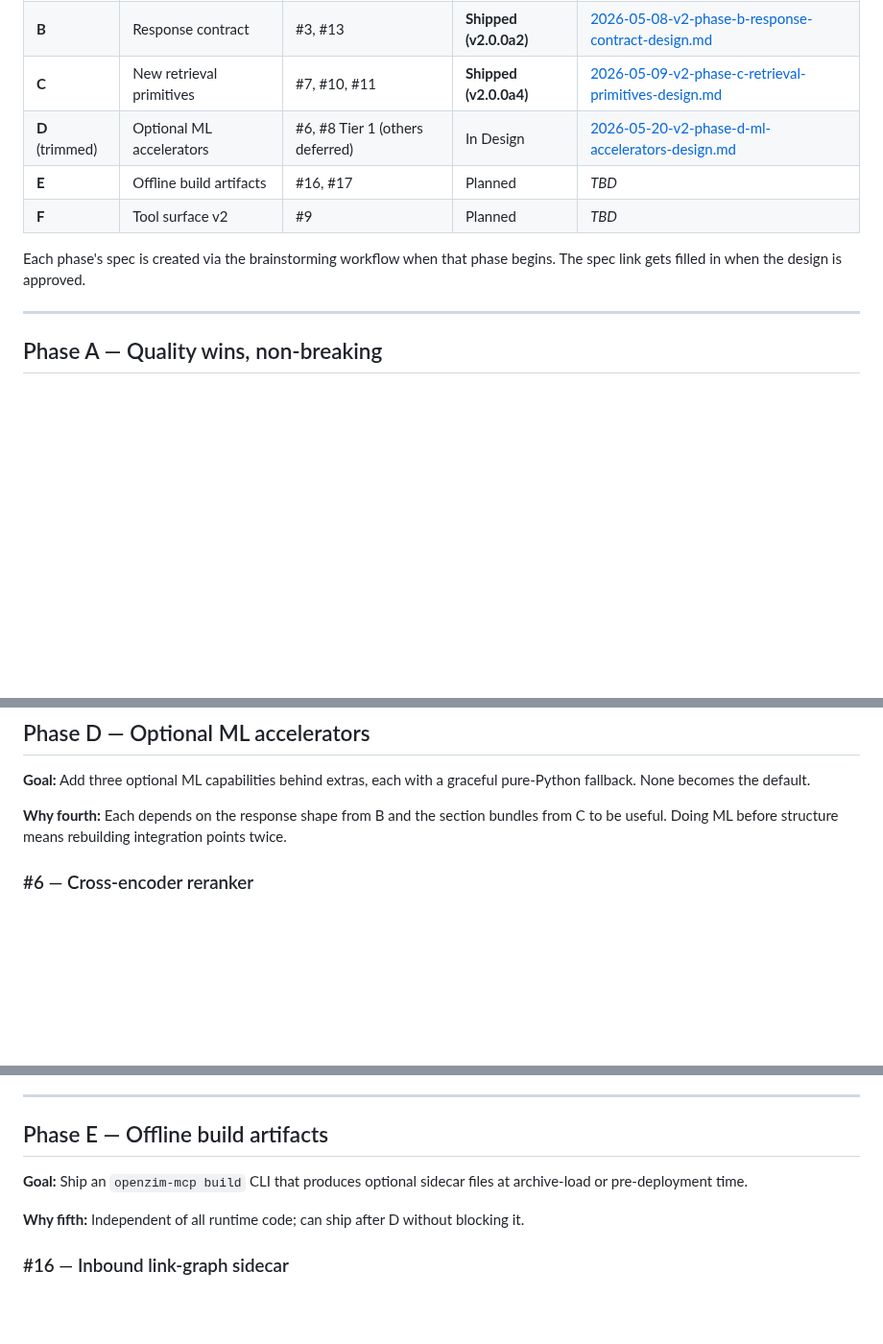
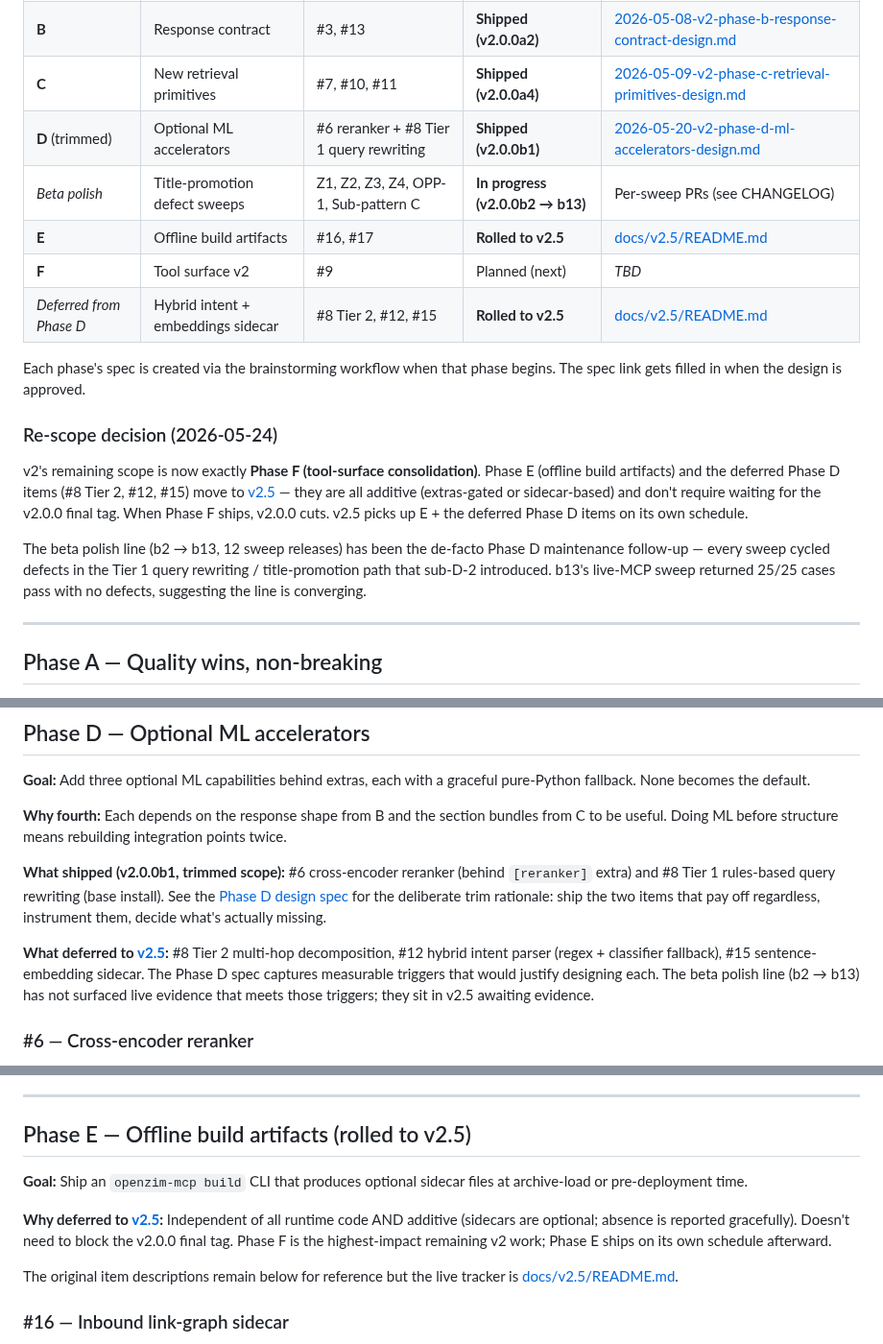
Before and after one commit to cameronrye/openzim-mcp, a Markdown page: docs/v2/README.md, 3 parts joined by grey strips. Shown at 96% size. GitHub-like rendering; blank space fills up the shorter version.

```diff
--- a/docs/v2/README.md
+++ b/docs/v2/README.md
@@ -31,11 +31,19 @@ These apply across all phases; per-phase specs do not re-litigate them.
 | **A** | Quality wins, non-breaking | #1, #2, #4, #5, #14 | **Shipped (v2.0.0a1)** | [2026-05-08-v2-phase-a-quality-wins-design.md](../superpowers/specs/2026-05-08-v2-phase-a-quality-wins-design.md) |
 | **B** | Response contract | #3, #13 | **Shipped (v2.0.0a2)** | [2026-05-08-v2-phase-b-response-contract-design.md](../superpowers/specs/2026-05-08-v2-phase-b-response-contract-design.md) |
 | **C** | New retrieval primitives | #7, #10, #11 | **Shipped (v2.0.0a4)** | [2026-05-09-v2-phase-c-retrieval-primitives-design.md](../superpowers/specs/2026-05-09-v2-phase-c-retrieval-primitives-design.md) |
-| **D** (trimmed) | Optional ML accelerators | #6, #8 Tier 1 (others deferred) | In Design | [2026-05-20-v2-phase-d-ml-accelerators-design.md](../superpowers/specs/2026-05-20-v2-phase-d-ml-accelerators-design.md) |
-| **E** | Offline build artifacts | #16, #17 | Planned | _TBD_ |
-| **F** | Tool surface v2 | #9 | Planned | _TBD_ |
+| **D** (trimmed) | Optional ML accelerators | #6 reranker + #8 Tier 1 query rewriting | **Shipped (v2.0.0b1)** | [2026-05-20-v2-phase-d-ml-accelerators-design.md](../superpowers/specs/2026-05-20-v2-phase-d-ml-accelerators-design.md) |
+| _Beta polish_ | Title-promotion defect sweeps | Z1, Z2, Z3, Z4, OPP-1, Sub-pattern C | **In progress (v2.0.0b2 → b13)** | Per-sweep PRs (see CHANGELOG) |
+| **E** | Offline build artifacts | #16, #17 | **Rolled to v2.5** | [docs/v2.5/README.md](../v2.5/README.md) |
+| **F** | Tool surface v2 | #9 | Planned (next) | _TBD_ |
+| _Deferred from Phase D_ | Hybrid intent + embeddings sidecar | #8 Tier 2, #12, #15 | **Rolled to v2.5** | [docs/v2.5/README.md](../v2.5/README.md) |
 
 Each phase's spec is created via the brainstorming workflow when that phase begins. The spec link gets filled in when the design is approved.
+
+### Re-scope decision (2026-05-24)
+
+v2's remaining scope is now exactly **Phase F (tool-surface consolidation)**. Phase E (offline build artifacts) and the deferred Phase D items (#8 Tier 2, #12, #15) move to [v2.5](../v2.5/README.md) — they are all additive (extras-gated or sidecar-based) and don't require waiting for the v2.0.0 final tag. When Phase F ships, v2.0.0 cuts. v2.5 picks up E + the deferred Phase D items on its own schedule.
+
+The beta polish line (b2 → b13, 12 sweep releases) has been the de-facto Phase D maintenance follow-up — every sweep cycled defects in the Tier 1 query rewriting / title-promotion path that sub-D-2 introduced. b13's live-MCP sweep returned 25/25 cases pass with no defects, suggesting the line is converging.
 
 ---
 
@@ -135,6 +143,10 @@ Each phase's spec is created via the brainstorming workflow when that phase begi
 
 **Why fourth:** Each depends on the response shape from B and the section bundles from C to be useful. Doing ML before structure means rebuilding integration points twice.
 
+**What shipped (v2.0.0b1, trimmed scope):** #6 cross-encoder reranker (behind `[reranker]` extra) and #8 Tier 1 rules-based query rewriting (base install). See the [Phase D design spec](../superpowers/specs/2026-05-20-v2-phase-d-ml-accelerators-design.md) for the deliberate trim rationale: ship the two items that pay off regardless, instrument them, decide what's actually missing.
+
+**What deferred to [v2.5](../v2.5/README.md):** #8 Tier 2 multi-hop decomposition, #12 hybrid intent parser (regex + classifier fallback), #15 sentence-embedding sidecar. The Phase D spec captures measurable triggers that would justify designing each. The beta polish line (b2 → b13) has not surfaced live evidence that meets those triggers; they sit in v2.5 awaiting evidence.
+
 ### #6 — Cross-encoder reranker
 
 **Current state.** Pure Xapian BM25 is the only relevance signal. Wikipedia title queries are entity-driven, but content-fragment queries ("the chemical that makes leaves green") need semantic re-ranking.
@@ -163,11 +175,13 @@ Each phase's spec is created via the brainstorming workflow when that phase begi
 
 ---
 
-## Phase E — Offline build artifacts
+## Phase E — Offline build artifacts (rolled to v2.5)
 
 **Goal:** Ship an `openzim-mcp build` CLI that produces optional sidecar files at archive-load or pre-deployment time.
 
-**Why fifth:** Independent of all runtime code; can ship after D without blocking it.
+**Why deferred to [v2.5](../v2.5/README.md):** Independent of all runtime code AND additive (sidecars are optional; absence is reported gracefully). Doesn't need to block the v2.0.0 final tag. Phase F is the highest-impact remaining v2 work; Phase E ships on its own schedule afterward.
+
+The original item descriptions remain below for reference but the live tracker is [docs/v2.5/README.md](../v2.5/README.md).
 
 ### #16 — Inbound link-graph sidecar
 
```
Also changed, not shown: docs/v2.5/README.md (added, +132 -0 lines).
